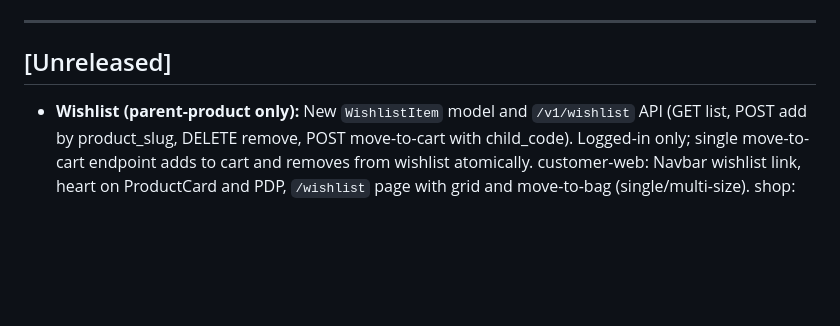
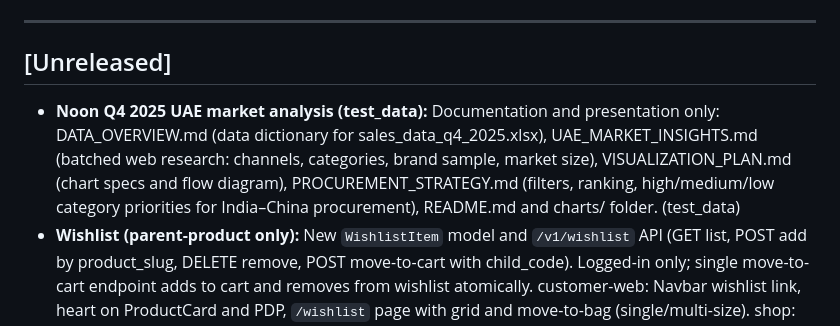
Before and after one commit to hussu97/ecommerce-platform, a Markdown page: CHANGELOG.md, the part around the change. Drawn GitHub-style; blank space fills up the shorter version.

Commit message:
Changelog: Noon Q4 2025 UAE market analysis docs in test_data
- DATA_OVERVIEW, UAE_MARKET_INSIGHTS, VISUALIZATION_PLAN, PROCUREMENT_STRATEGY
- README and charts/ folder; presentation/documentation only (test_data)

Co-authored-by: Cursor <cursoragent@cursor.com>

```diff
--- a/CHANGELOG.md
+++ b/CHANGELOG.md
@@ -6,6 +6,7 @@ All notable changes are recorded here only. Use format: `## YYYY-MM-DD` for the
 
 ## [Unreleased]
 
+- **Noon Q4 2025 UAE market analysis (test_data):** Documentation and presentation only: DATA_OVERVIEW.md (data dictionary for sales_data_q4_2025.xlsx), UAE_MARKET_INSIGHTS.md (batched web research: channels, categories, brand sample, market size), VISUALIZATION_PLAN.md (chart specs and flow diagram), PROCUREMENT_STRATEGY.md (filters, ranking, high/medium/low category priorities for India–China procurement), README.md and charts/ folder. (test_data)
 - **Wishlist (parent-product only):** New `WishlistItem` model and `/v1/wishlist` API (GET list, POST add by product_slug, DELETE remove, POST move-to-cart with child_code). Logged-in only; single move-to-cart endpoint adds to cart and removes from wishlist atomically. customer-web: Navbar wishlist link, heart on ProductCard and PDP, `/wishlist` page with grid and move-to-bag (single/multi-size). shop: useWishlistStore, heart on listing and PDP, Wishlist screen (Account menu), move-to-bag. i18n keys in seed and both frontends. (customer-api, customer-web, shop)
 - **Docker ports for parallel run:** Docker Compose now publishes APIs and frontends on different host ports (8002, 8003, 3002, 5174) so local dev (8000, 8001, 3000, 5173) can run at the same time without "address already in use." Ports table added to ARCHITECTURE.md; docs/DOCKER.md and README updated. Project rules: when adding a new service, assign the next free port in both local and Docker columns and update ARCHITECTURE, docker-compose, and DOCKER.md. (docker, docs, ARCHITECTURE, .cursor/rules)
 - **Shop: same localhost fix as customer-web:** Normalize API base URL at runtime so any `EXPO_PUBLIC_API_URL` containing `localhost` is rewritten to `127.0.0.1`, avoiding IPv6 resolution failures on macOS. README updated to prefer 127.0.0.1. (shop)
```
